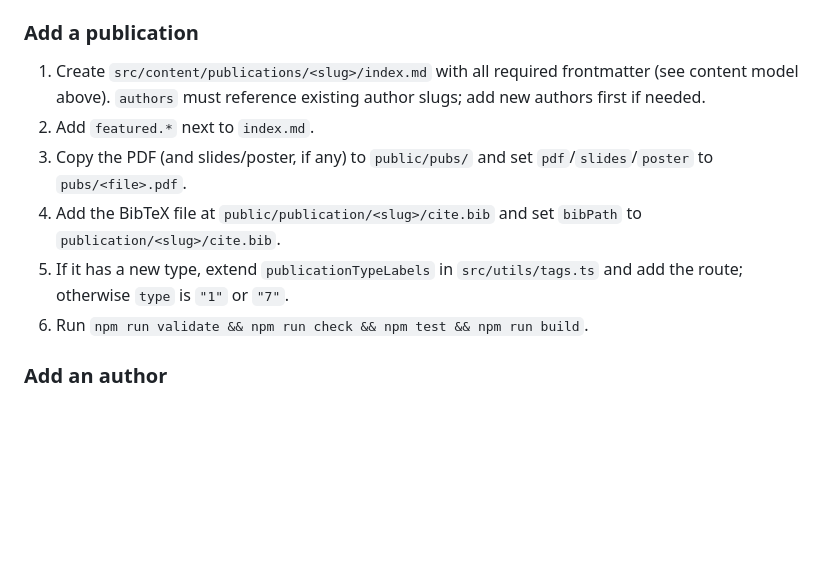
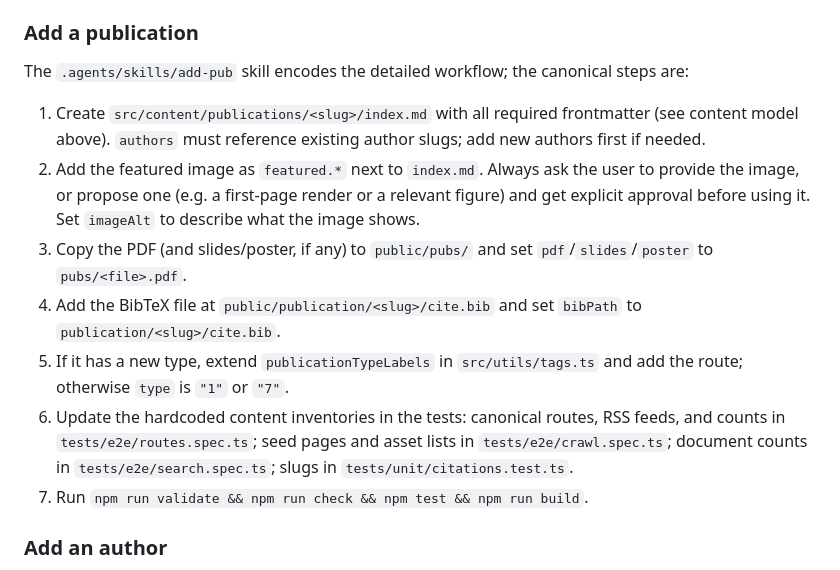
Before and after one commit to nicmcd/nicmcd.github.io, a Markdown page: AGENTS.md, the part around the change. Drawn GitHub-style; blank space fills up the shorter version.

Commit message:
Update add-pub skill: image approval, download rule, test inventories

```diff
--- a/AGENTS.md
+++ b/AGENTS.md
@@ -124,17 +124,27 @@ Use the tokens; do not introduce hard-coded values in components.
 
 ### Add a publication
 
+The `.agents/skills/add-pub` skill encodes the detailed workflow; the
+canonical steps are:
+
 1. Create `src/content/publications/<slug>/index.md` with all required
    frontmatter (see content model above). `authors` must reference existing
    author slugs; add new authors first if needed.
-2. Add `featured.*` next to `index.md`.
+2. Add the featured image as `featured.*` next to `index.md`. Always ask the
+   user to provide the image, or propose one (e.g. a first-page render or a
+   relevant figure) and get explicit approval before using it. Set
+   `imageAlt` to describe what the image shows.
 3. Copy the PDF (and slides/poster, if any) to `public/pubs/` and set
    `pdf`/`slides`/`poster` to `pubs/<file>.pdf`.
 4. Add the BibTeX file at `public/publication/<slug>/cite.bib` and set
    `bibPath` to `publication/<slug>/cite.bib`.
 5. If it has a new type, extend `publicationTypeLabels` in
    `src/utils/tags.ts` and add the route; otherwise `type` is `"1"` or `"7"`.
-6. Run `npm run validate && npm run check && npm test && npm run build`.
+6. Update the hardcoded content inventories in the tests: canonical routes,
+   RSS feeds, and counts in `tests/e2e/routes.spec.ts`; seed pages and asset
+   lists in `tests/e2e/crawl.spec.ts`; document counts in
+   `tests/e2e/search.spec.ts`; slugs in `tests/unit/citations.test.ts`.
+7. Run `npm run validate && npm run check && npm test && npm run build`.
 
 ### Add an author
 
```
Also changed, not shown: 1 other file.
